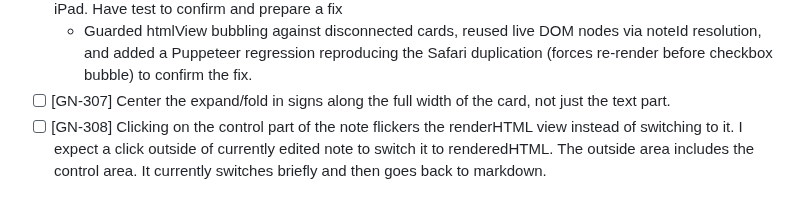
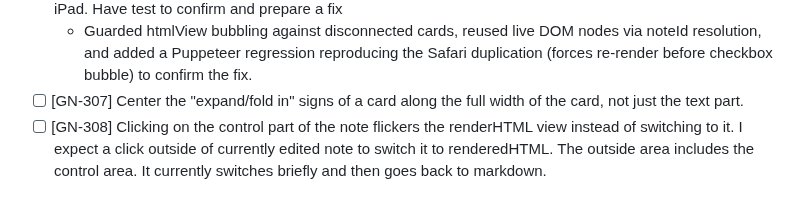
Before and after one commit to MarcoPoloResearchLab/gravity, a Markdown page: ISSUES.md, the part around the change. Rendered like a GitHub page.

Commit message:
Future development

```diff
--- a/ISSUES.md
+++ b/ISSUES.md
@@ -41,7 +41,7 @@ Entries record newly discovered requests or changes, with their outcomes. No ins
   - Hid browser-native scrollbars by suppressing the root scrollbar pseudo element on `html`/`body` and added regression coverage guaranteeing the viewport stays scrollable without rendering scrollbar chrome.
 - [x] [GN-306] The notes duplicate when I click on a checkmark in renderedHTML view. I have used Safari on iPad. Have test to confirm and prepare a fix
   - Guarded htmlView bubbling against disconnected cards, reused live DOM nodes via noteId resolution, and added a Puppeteer regression reproducing the Safari duplication (forces re-render before checkbox bubble) to confirm the fix.
-- [ ] [GN-307] Center the expand/fold in signs along the full width of the card, not just the text part.
+- [ ] [GN-307] Center the "expand/fold in" signs of a card along the full width of the card, not just the text part.
 - [ ] [GN-308] Clicking on the control part of the note flickers the renderHTML view instead of switching to it. I expect a click outside of currently edited note to switch it to renderedHTML. The outside area includes the control area. It currently switches briefly and then goes back to markdown.
 
 ## Maintenance (400–499)
```
